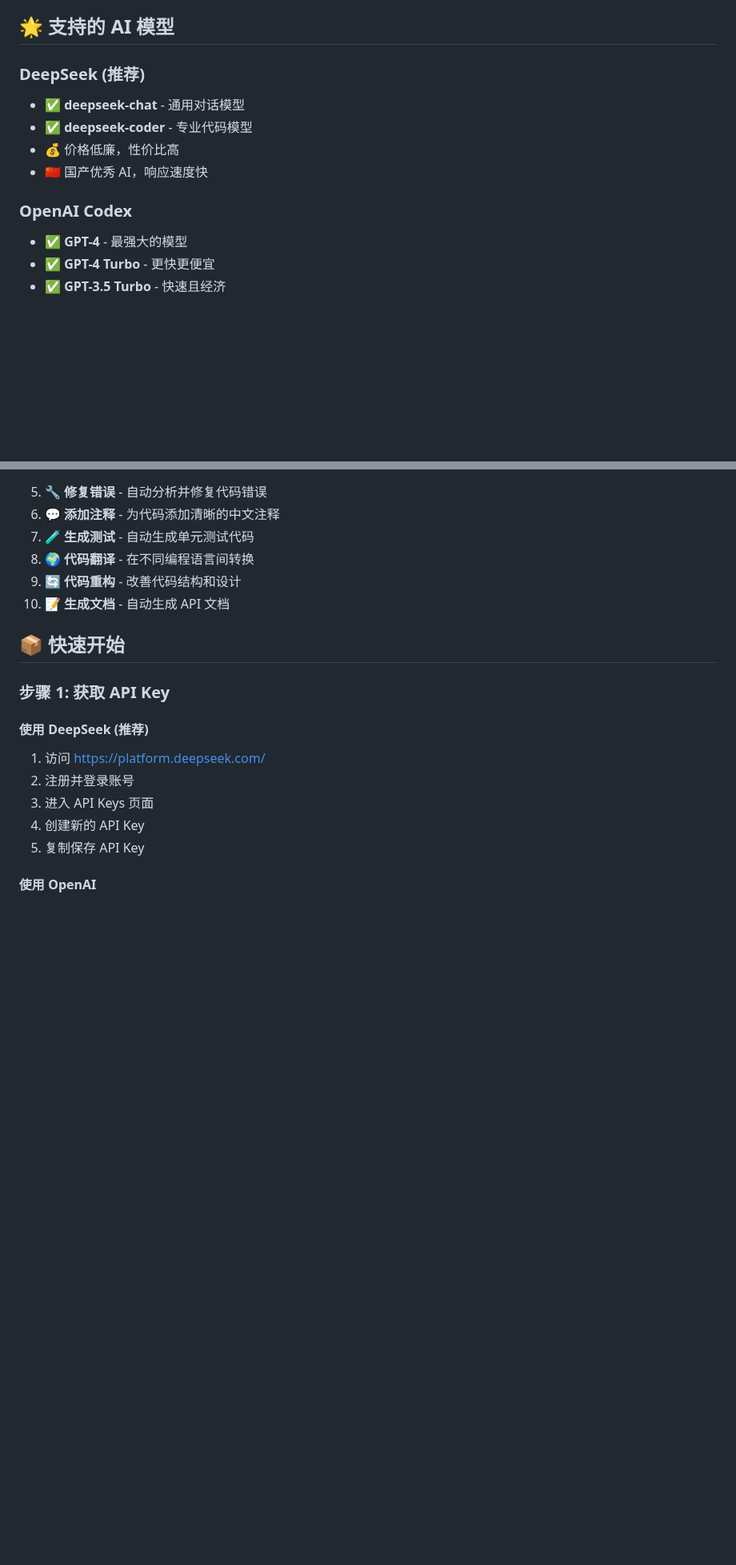
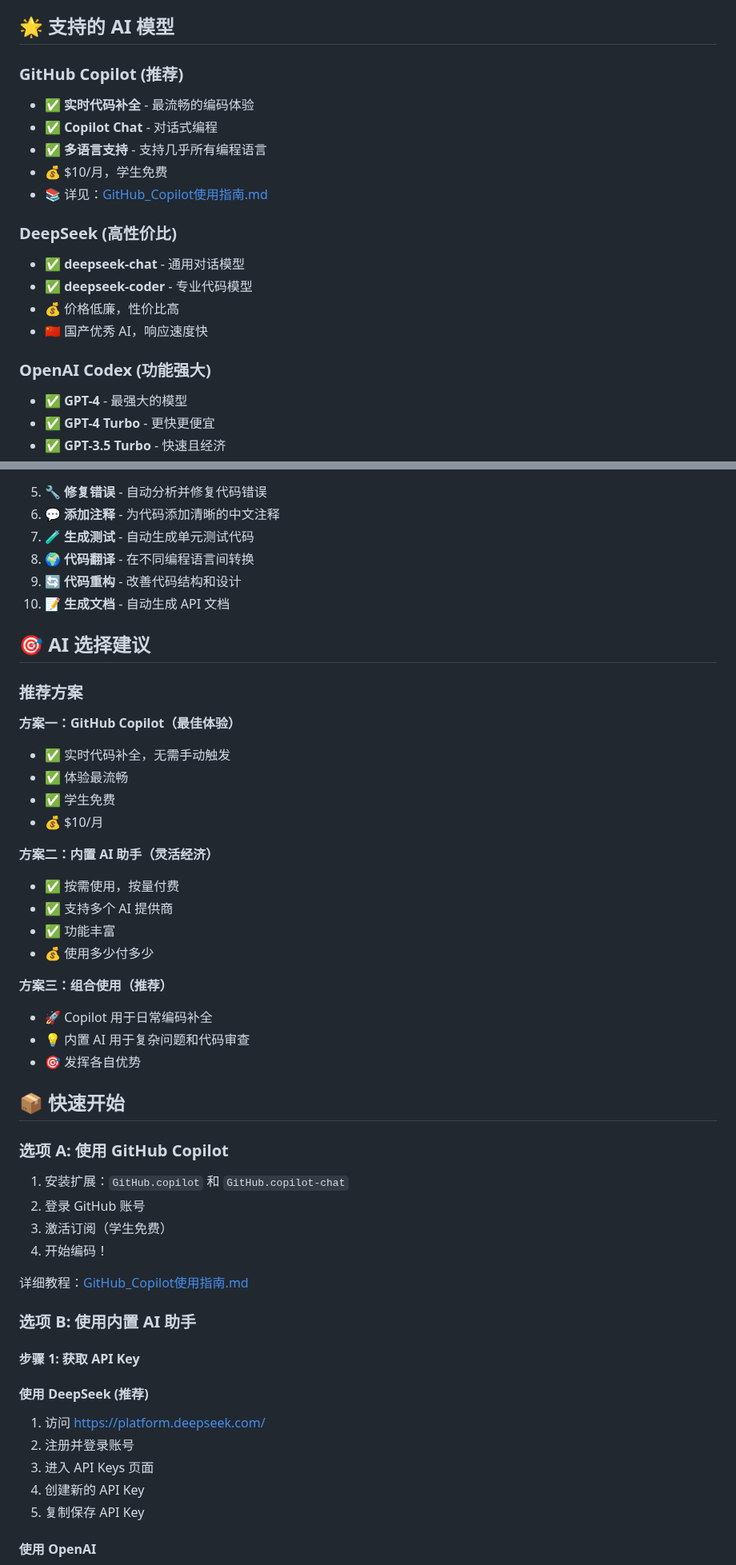
Before and after one commit to luoyanglang/vscode, a Markdown page: AI助手集成说明.md, 2 parts joined by grey strips. Shown at 80% size. Rendered like a GitHub page; blank space fills up the shorter version.

```diff
--- a/AI助手集成说明.md
+++ b/AI助手集成说明.md
@@ -4,13 +4,20 @@
 
 ## 🌟 支持的 AI 模型
 
-### DeepSeek (推荐)
+### GitHub Copilot (推荐)
+- ✅ **实时代码补全** - 最流畅的编码体验
+- ✅ **Copilot Chat** - 对话式编程
+- ✅ **多语言支持** - 支持几乎所有编程语言
+- 💰 $10/月，学生免费
+- 📚 详见：[GitHub_Copilot使用指南.md](GitHub_Copilot使用指南.md)
+
+### DeepSeek (高性价比)
 - ✅ **deepseek-chat** - 通用对话模型
 - ✅ **deepseek-coder** - 专业代码模型
 - 💰 价格低廉，性价比高
 - 🇨🇳 国产优秀 AI，响应速度快
 
-### OpenAI Codex
+### OpenAI Codex (功能强大)
 - ✅ **GPT-4** - 最强大的模型
 - ✅ **GPT-4 Turbo** - 更快更便宜
 - ✅ **GPT-3.5 Turbo** - 快速且经济
@@ -32,9 +39,41 @@
 9. **🔄 代码重构** - 改善代码结构和设计
 10. **📝 生成文档** - 自动生成 API 文档
 
+## 🎯 AI 选择建议
+
+### 推荐方案
+
+**方案一：GitHub Copilot（最佳体验）**
+- ✅ 实时代码补全，无需手动触发
+- ✅ 体验最流畅
+- ✅ 学生免费
+- 💰 $10/月
+
+**方案二：内置 AI 助手（灵活经济）**
+- ✅ 按需使用，按量付费
+- ✅ 支持多个 AI 提供商
+- ✅ 功能丰富
+- 💰 使用多少付多少
+
+**方案三：组合使用（推荐）**
+- 🚀 Copilot 用于日常编码补全
+- 💡 内置 AI 用于复杂问题和代码审查
+- 🎯 发挥各自优势
+
 ## 📦 快速开始
 
-### 步骤 1: 获取 API Key
+### 选项 A: 使用 GitHub Copilot
+
+1. 安装扩展：`GitHub.copilot` 和 `GitHub.copilot-chat`
+2. 登录 GitHub 账号
+3. 激活订阅（学生免费）
+4. 开始编码！
+
+详细教程：[GitHub_Copilot使用指南.md](GitHub_Copilot使用指南.md)
+
+### 选项 B: 使用内置 AI 助手
+
+#### 步骤 1: 获取 API Key
 
 #### 使用 DeepSeek (推荐)
 1. 访问 https://platform.deepseek.com/
```
Also changed, not shown: GitHub_Copilot使用指南.md (added, +291 -0 lines), README.md (+7 -3 lines).
